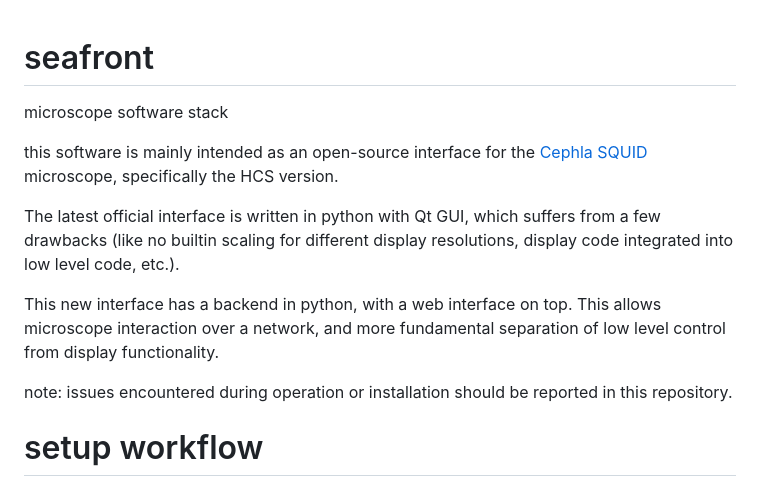
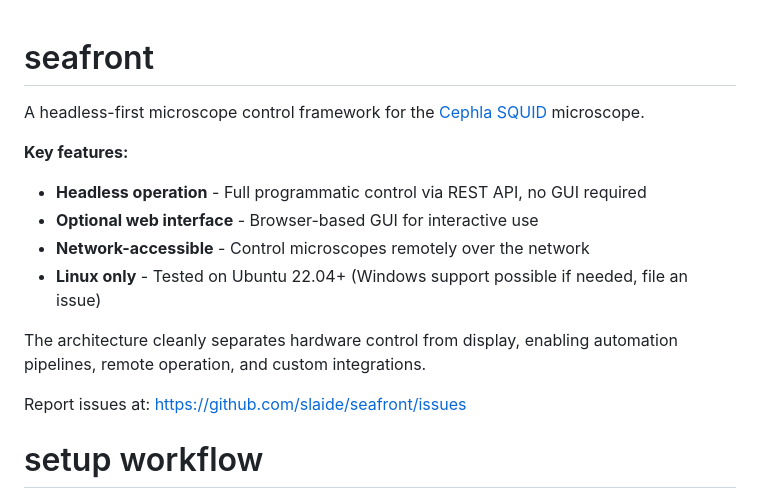
Before and after one commit to slaide/seafront, a Markdown page: README.md, the part around the change. GitHub-like rendering.

Commit message:
minor readme update

```diff
--- a/README.md
+++ b/README.md
@@ -1,15 +1,16 @@
 # seafront
-microscope software stack
 
-this software is mainly intended as an open-source interface for the [Cephla SQUID](https://cephla.com/product/squid/) microscope, specifically the HCS version.
+A headless-first microscope control framework for the [Cephla SQUID](https://cephla.com/product/squid/) microscope.
 
-The latest official interface is written in python with Qt GUI, which suffers from a few drawbacks (like no builtin scaling
-for different display resolutions, display code integrated into low level code, etc.).
+**Key features:**
+- **Headless operation** - Full programmatic control via REST API, no GUI required
+- **Optional web interface** - Browser-based GUI for interactive use
+- **Network-accessible** - Control microscopes remotely over the network
+- **Linux only** - Tested on Ubuntu 22.04+ (Windows support possible if needed, file an issue)
 
-This new interface has a backend in python, with a web interface on top. This allows microscope interaction over a network,
-and more fundamental separation of low level control from display functionality.
+The architecture cleanly separates hardware control from display, enabling automation pipelines, remote operation, and custom integrations.
 
-note: issues encountered during operation or installation should be reported in this repository.
+Report issues at: https://github.com/slaide/seafront/issues
 
 # setup workflow
 
```
